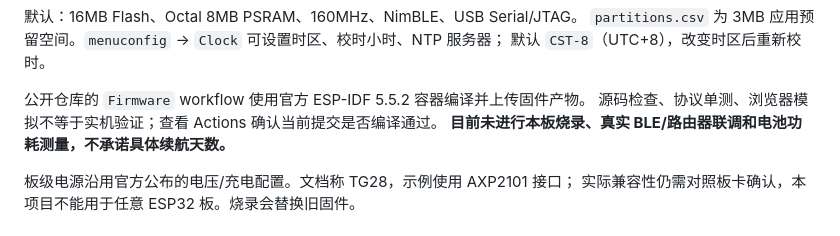
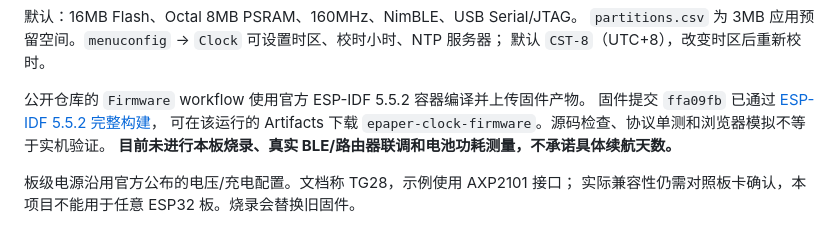
Before and after one commit to billxc/epaper-clock, a Markdown page: README.md, the part around the change. Drawn GitHub-style.

Commit message:
Record successful firmware build and remaining hardware checks

```diff
--- a/README.md
+++ b/README.md
@@ -88,7 +88,8 @@ idf.py -p /dev/ttyACM0 flash
 默认 `CST-8`（UTC+8），改变时区后重新校时。
 
 公开仓库的 `Firmware` workflow 使用官方 ESP-IDF 5.5.2 容器编译并上传固件产物。
-源码检查、协议单测、浏览器模拟不等于实机验证；查看 Actions 确认当前提交是否编译通过。
+固件提交 `ffa09fb` 已通过 [ESP-IDF 5.5.2 完整构建](https://github.com/billxc/epaper-clock/actions/runs/39192673629)，
+可在该运行的 Artifacts 下载 `epaper-clock-firmware`。源码检查、协议单测和浏览器模拟不等于实机验证。
 **目前未进行本板烧录、真实 BLE/路由器联调和电池功耗测量，不承诺具体续航天数。**
 
 板级电源沿用官方公布的电压/充电配置。文档称 TG28，示例使用 AXP2101 接口；
```
Also changed, not shown: docs/README.md (+4 -3 lines).
